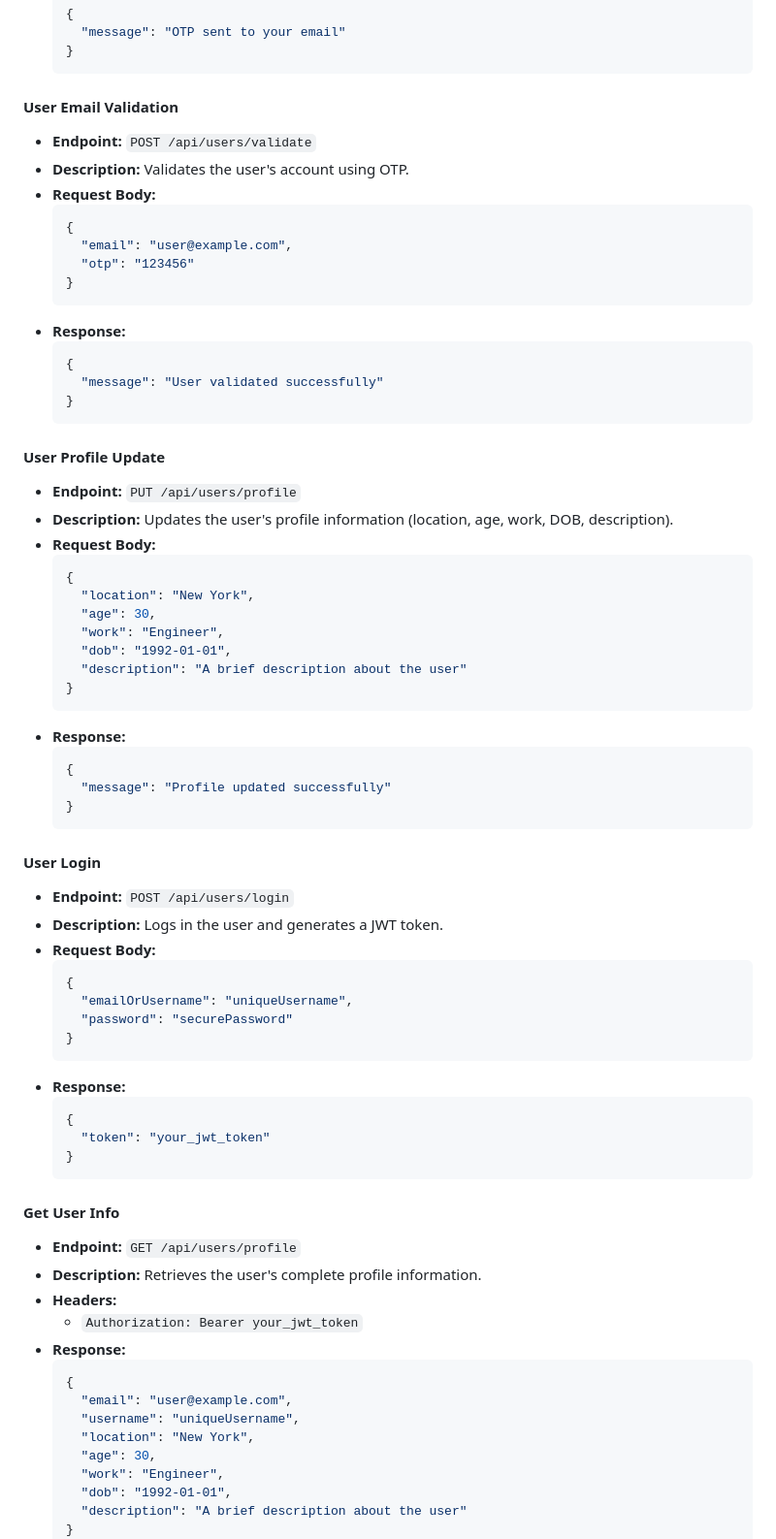
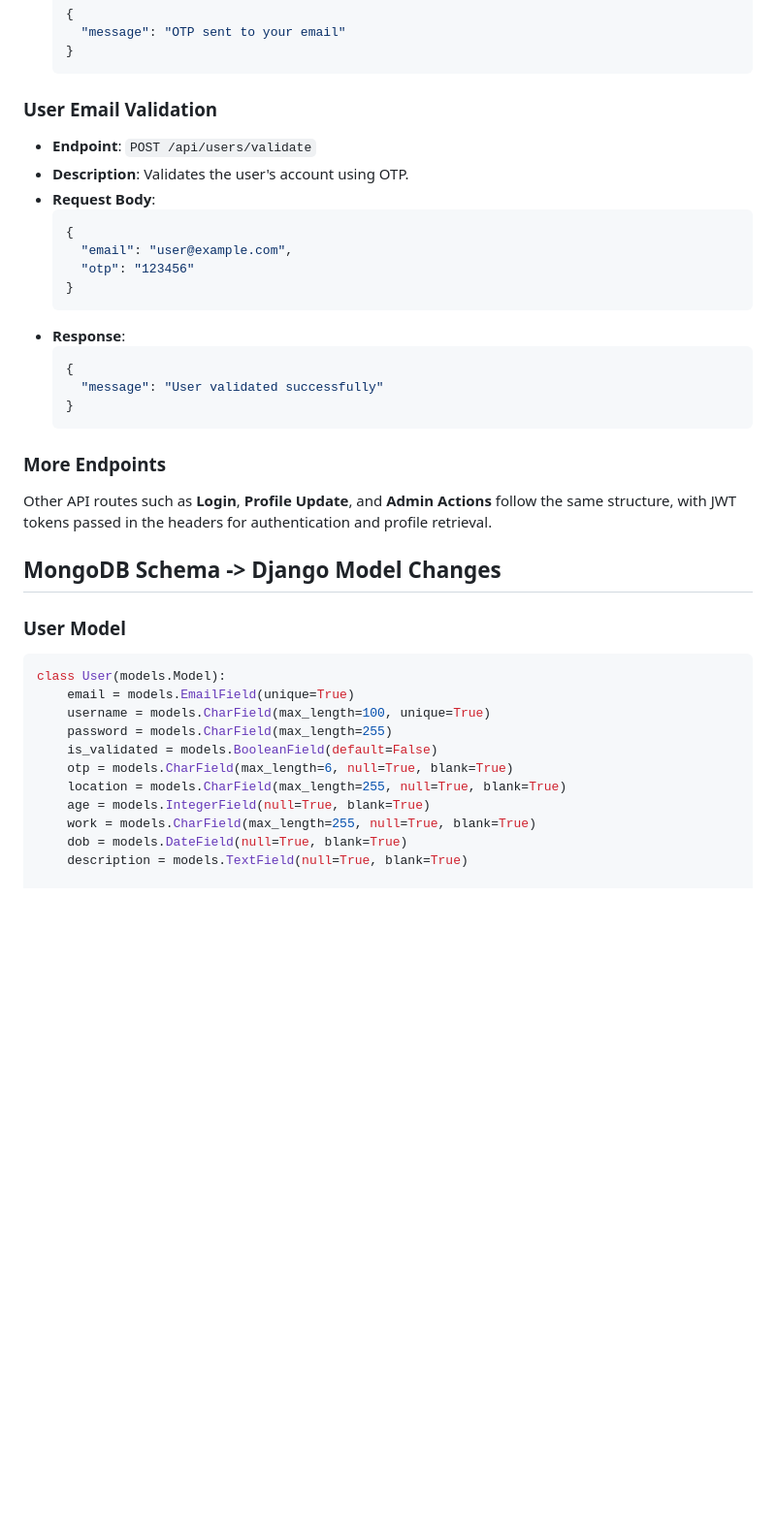
Before and after one commit to sumukhbendre123/UserAuthAPI, a Markdown page: README.md, the part around the change printed below. Shown: that part at 97% size. Drawn GitHub-style; blank space fills up the shorter version.

````diff
--- a/README.md
+++ b/README.md
@@ -122,79 +151,39 @@
   }
   ```
 
-#### User Email Validation
-
-- **Endpoint:** `POST /api/users/validate`
-- **Description:** Validates the user's account using OTP.
-- **Request Body:**
+### User Email Validation
+- **Endpoint**: `POST /api/users/validate`
+- **Description**: Validates the user's account using OTP.
+- **Request Body**:
   ```json
   {
     "email": "user@example.com",
     "otp": "123456"
   }
   ```
-- **Response:**
+- **Response**:
   ```json
   {
     "message": "User validated successfully"
   }
   ```
 
-#### User Profile Update
+### More Endpoints
+Other API routes such as **Login**, **Profile Update**, and **Admin Actions** follow the same structure, with JWT tokens passed in the headers for authentication and profile retrieval.
 
-- **Endpoint:** `PUT /api/users/profile`
-- **Description:** Updates the user's profile information (location, age, work, DOB, description).
-- **Request Body:**
-  ```json
-  {
-    "location": "New York",
-    "age": 30,
-    "work": "Engineer",
-    "dob": "1992-01-01",
-    "description": "A brief description about the user"
-  }
-  ```
-- **Response:**
-  ```json
-  {
-    "message": "Profile updated successfully"
-  }
-  ```
+## MongoDB Schema -> Django Model Changes
 
-#### User Login
+### User Model
+```python
+class User(models.Model):
+    email = models.EmailField(unique=True)
+    username = models.CharField(max_length=100, unique=True)
+    password = models.CharField(max_length=255)
+    is_validated = models.BooleanField(default=False)
+    otp = models.CharField(max_length=6, null=True, blank=True)
+    location = models.CharField(max_length=255, null=True, blank=True)
+    age = models.IntegerField(null=True, blank=True)
+    work = models.CharField(max_length=255, null=True, blank=True)
+    dob = models.DateField(null=True, blank=True)
+    description = models.TextField(null=True, blank=True)
 
-- **Endpoint:** `POST /api/users/login`
-- **Description:** Logs in the user and generates a JWT token.
-- **Request Body:**
-  ```json
-  {
-    "emailOrUsername": "uniqueUsername",
-    "password": "securePassword"
-  }
-  ```
-- **Response:**
-  ```json
-  {
-    "token": "your_jwt_token"
-  }
-  ```
-
-#### Get User Info
-
-- **Endpoint:** `GET /api/users/profile`
-- **Description:** Retrieves the user's complete profile information.
-- **Headers:**
-  - `Authorization: Bearer your_jwt_token`
-- **Response:**
-  ```json
-  {
-    "email": "user@example.com",
-    "username": "uniqueUsername",
-    "location": "New York",
-    "age": 30,
-    "work": "Engineer",
-    "dob": "1992-01-01",
-    "description": "A brief description about the user"
-  }
-  ```
-
````
Also changed, not shown: other parts of README.md (+112 -181 lines).
